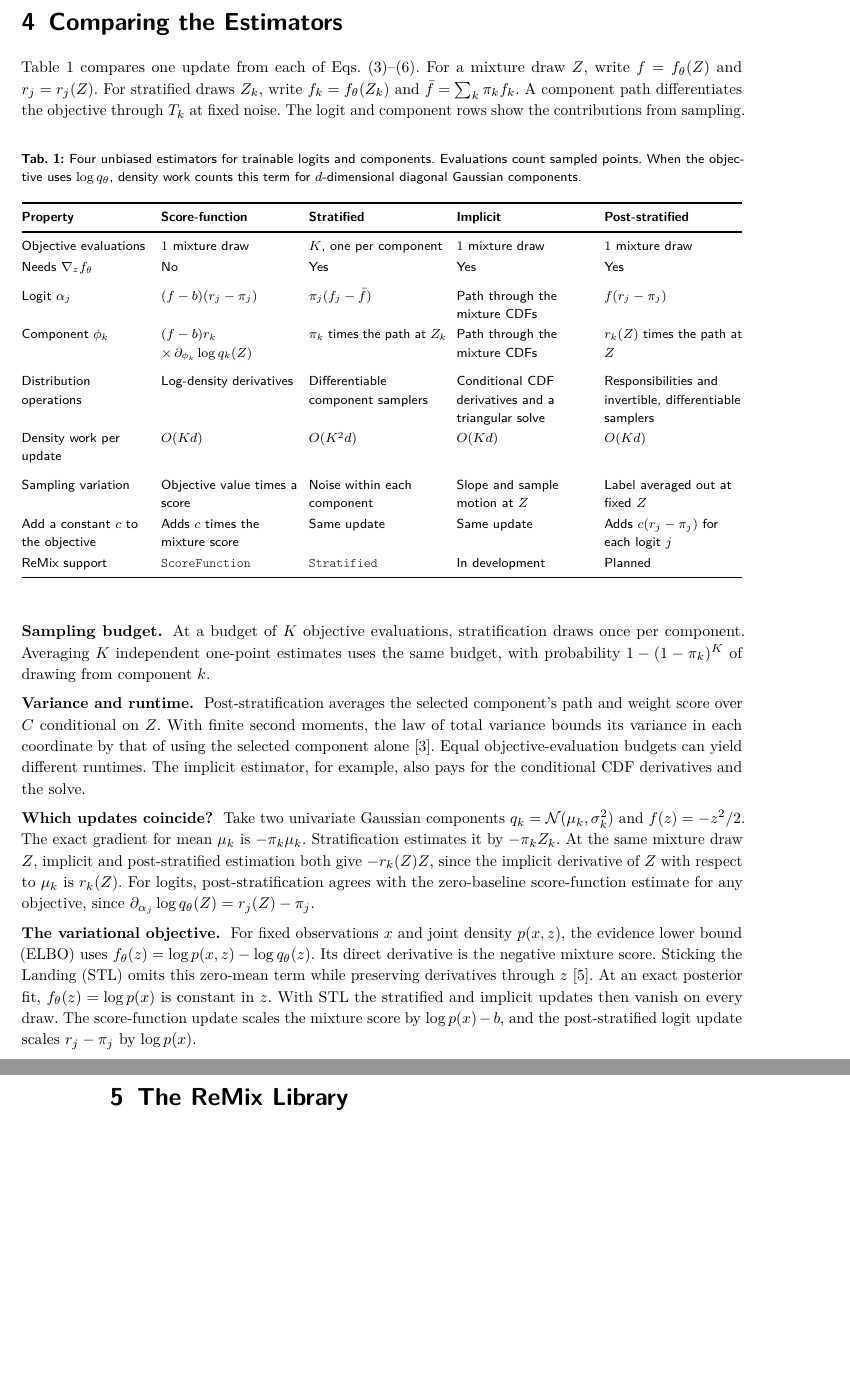
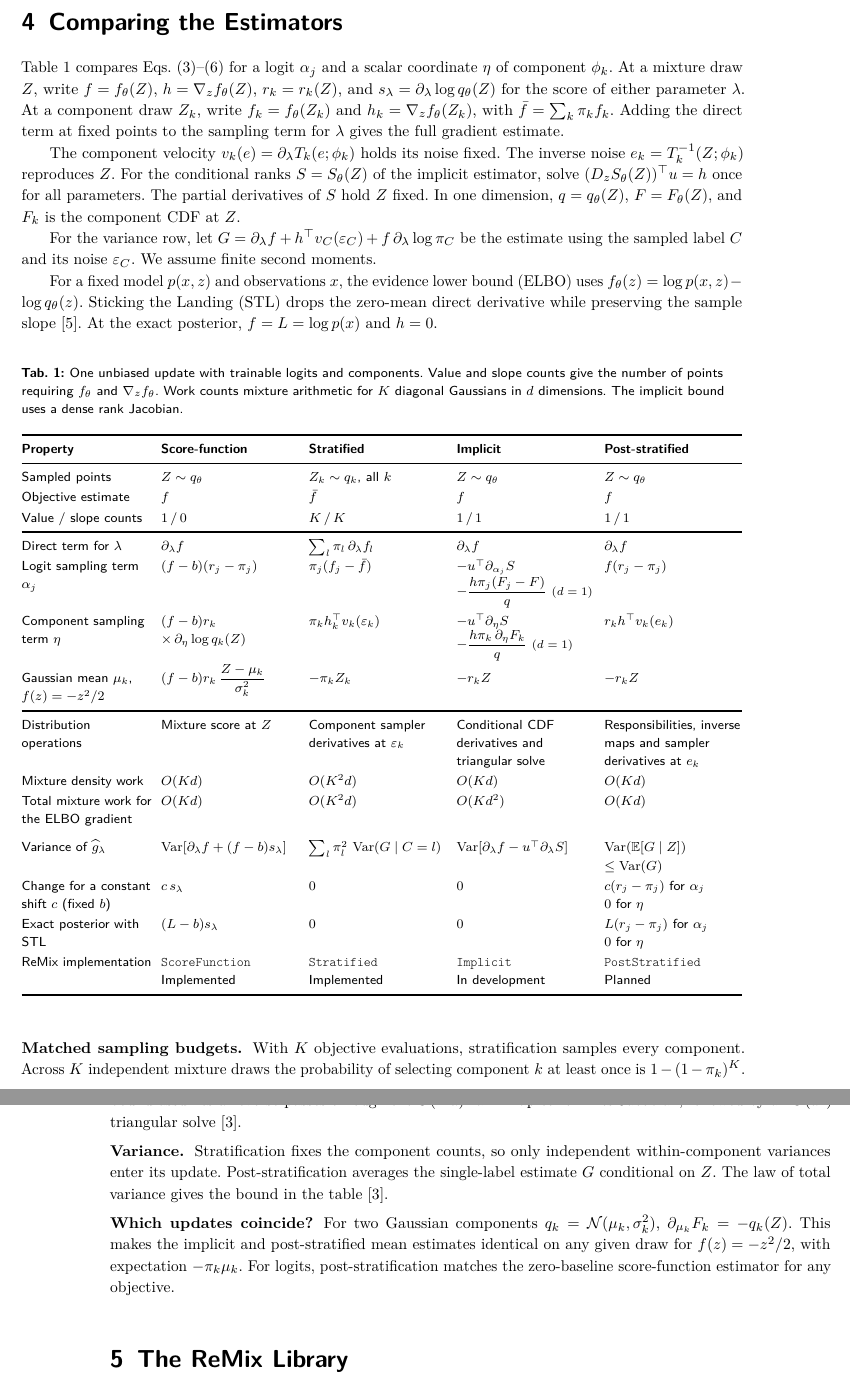
Before and after one commit to intsystems/remix, a LaTeX paper (paper/main.tex, which reads paper/sections/comparison.tex): two parts of pages 3 and 4 of 5, joined at a grey line, cut so that both start at the same text, the shorter picture padded with empty space. The pictures show the PDF file paper/main.pdf that the author committed with the source.

Commit message:
Complete the comparison of mixture gradient estimators

```diff
--- a/paper/sections/comparison.tex
+++ b/paper/sections/comparison.tex
@@ -1,69 +1,104 @@
 \clearpage
 \section{Comparing the Estimators}
 \label{sec:comparison}
-Table~\ref{tab:estimators} compares one update from each of
-Eqs.~\eqref{eq:score}--\eqref{eq:poststratified}.
-For a mixture draw $Z$, write $f=f_\theta(Z)$ and $r_j=r_j(Z)$.
-For stratified draws $Z_k$, write $f_k=f_\theta(Z_k)$ and
-$\bar f=\sum_k\pi_k f_k$. A component path differentiates the objective
-through $T_k$ at fixed noise. The logit and component rows show the
-contributions from sampling.
+Table~\ref{tab:estimators} compares Eqs.~\eqref{eq:score}--\eqref{eq:poststratified}
+for a logit $\alpha_j$ and a scalar coordinate $\eta$ of component $\phi_k$.
+At a mixture draw $Z$, write $f=f_\theta(Z)$, $h=\nabla_z f_\theta(Z)$,
+$r_k=r_k(Z)$, and $s_\lambda=\partial_\lambda\log q_\theta(Z)$ for the score
+of either parameter $\lambda$. At a component draw $Z_k$, write
+$f_k=f_\theta(Z_k)$ and $h_k=\nabla_z f_\theta(Z_k)$, with
+$\bar f=\sum_k\pi_k f_k$. Adding the direct term at fixed points to the
+sampling term for $\lambda$ gives the full gradient estimate.
+
+The component velocity $v_k(e)=\partial_\lambda T_k(e;\phi_k)$ holds its
+noise fixed. The inverse noise $e_k=T_k^{-1}(Z;\phi_k)$ reproduces $Z$.
+For the conditional ranks $S=S_\theta(Z)$ of the implicit estimator,
+solve $(D_z S_\theta(Z))^\top u=h$ once for all parameters.
+The partial derivatives of $S$ hold $Z$ fixed. In one dimension,
+$q=q_\theta(Z)$, $F=F_\theta(Z)$, and $F_k$ is the component CDF at $Z$.
+
+For the variance row, let $G=\partial_\lambda f+h^\top v_C(\varepsilon_C)
++f\,\partial_\lambda\log\pi_C$ be the estimate using the sampled label $C$
+and its noise $\varepsilon_C$. We assume finite second moments.
+
+For a fixed model $p(x,z)$ and observations $x$, the evidence lower bound
+(ELBO) uses $f_\theta(z)=\log p(x,z)-\log q_\theta(z)$. Sticking the Landing (STL)
+drops the zero-mean direct derivative while preserving the sample slope
+\citep{roeder2017stl}. At the exact posterior, $f=L=\log p(x)$ and $h=0$.
 
 \begin{table}[!htb]
- \caption{Four unbiased estimators for trainable logits and components.
- Evaluations count sampled points. When the objective uses $\log q_\theta$, density work
- counts this term for $d$-dimensional diagonal Gaussian components.}
+ \caption{One unbiased update with trainable logits and components. Value
+ and slope counts give the number of points requiring $f_\theta$ and
+ $\nabla_z f_\theta$. Work counts mixture arithmetic for $K$ diagonal Gaussians
+ in $d$ dimensions. The implicit bound uses a dense rank Jacobian.}
  \label{tab:estimators}
  \centering
  \ifdgruyterstyle\baretabulars\fi
  \sffamily\small
  \setlength{\tabcolsep}{3pt}
- \renewcommand{\arraystretch}{1.15}
+ \renewcommand{\arraystretch}{1.12}
  \begin{tabularx}{\linewidth}{@{}>{\raggedright\arraybackslash}p{.18\linewidth}*{4}{>{\raggedright\arraybackslash}X}@{}}
   \toprule
   \textbf{Property} & \textbf{Score-function} & \textbf{Stratified}
     & \textbf{Implicit} & \textbf{Post-stratified} \\
   \midrule
-  Objective evaluations
-    & $1$ mixture draw & $K$, one per component & $1$ mixture draw & $1$ mixture draw \\
-  Needs $\nabla_z f_\theta$
-    & No & Yes & Yes & Yes \\
+  Sampled points
+    & $Z\sim q_\theta$ & $Z_k\sim q_k$, all $k$ & $Z\sim q_\theta$ & $Z\sim q_\theta$ \\
+  Objective estimate
+    & $f$ & $\bar f$ & $f$ & $f$ \\
+  Value / slope counts
+    & $1\,/\,0$ & $K\,/\,K$ & $1\,/\,1$ & $1\,/\,1$ \\
+  \midrule
+  Direct term for $\lambda$
+    & $\partial_\lambda f$ & $\sum_l\pi_l\,\partial_\lambda f_l$
+    & $\partial_\lambda f$ & $\partial_\lambda f$ \\
+  Logit sampling term $\alpha_j$
+    & $(f-b)(r_j-\pi_j)$ & $\pi_j(f_j-\bar f)$
+    & $-u^\top\partial_{\alpha_j}S$\newline
+      $\displaystyle -\frac{h\pi_j(F_j-F)}{q}$ {\scriptsize $(d=1)$}
+    & $f(r_j-\pi_j)$ \\
+  \addlinespace[2pt]
+  Component sampling term $\eta$
+    & $(f-b)r_k$ $\times\,\partial_\eta\log q_k(Z)$
+    & $\pi_k h_k^\top v_k(\varepsilon_k)$
+    & $-u^\top\partial_\eta S$\newline
+      $\displaystyle -\frac{h\pi_k\,\partial_\eta F_k}{q}$ {\scriptsize $(d=1)$}
+    & $r_k h^\top v_k(e_k)$ \\
+  \addlinespace[2pt]
+  Gaussian mean $\mu_k$, $f(z)=-z^2/2$
+    & $(f-b)r_k\,\dfrac{Z-\mu_k}{\sigma_k^2}$ & $-\pi_k Z_k$
+    & $-r_k Z$ & $-r_k Z$ \\
+  \midrule
+  Distribution operations
+    & Mixture score at $Z$ & Component sampler derivatives at $\varepsilon_k$
+    & Conditional CDF derivatives and triangular solve
+    & Responsibilities, inverse maps and sampler derivatives at $e_k$ \\
+  Mixture density work
+    & $O(Kd)$ & $O(K^2d)$ & $O(Kd)$ & $O(Kd)$ \\
+  Total mixture work for the ELBO gradient
+    & $O(Kd)$ & $O(K^2d)$ & $O(Kd^2)$ & $O(Kd)$ \\
   \addlinespace
-  Logit $\alpha_j$
-    & $(f-b)(r_j-\pi_j)$ & $\pi_j(f_j-\bar f)$
-    & Path through the mixture CDFs & $f(r_j-\pi_j)$ \\
-  Component $\phi_k$
-    & $(f-b)r_k$ $\times\,\partial_{\phi_k}\log q_k(Z)$ & $\pi_k$ times the path at $Z_k$
-    & Path through the mixture CDFs & $r_k(Z)$ times the path at $Z$ \\
-  \addlinespace
-  Distribution operations
-    & Log-density derivatives & Differentiable component samplers
-    & Conditional CDF derivatives and a triangular solve
-    & Responsibilities and invertible, differentiable samplers \\
-  Density work per update
-    & $O(Kd)$ & $O(K^2d)$ & $O(Kd)$ & $O(Kd)$ \\
-  \addlinespace
-  Sampling variation
-    & Objective value times a score & Noise within each component
-    & Slope and sample motion at $Z$ & Label averaged out at fixed $Z$ \\
-  Add a constant $c$ to the objective
-    & Adds $c$ times the mixture score & Same update & Same update
-    & Adds $c(r_j-\pi_j)$ for each logit $j$ \\
-  ReMix support
-    & \texttt{ScoreFunction} & \texttt{Stratified} & In development & Planned \\
+  Variance of $\widehat g_\lambda$
+    & $\operatorname{Var}[\partial_\lambda f+(f-b)s_\lambda]$
+    & $\sum_l\pi_l^2\,\operatorname{Var}(G\mid C=l)$
+    & $\operatorname{Var}[\partial_\lambda f-u^\top\partial_\lambda S]$
+    & $\operatorname{Var}(\mathbb E[G\mid Z])$\newline $\leq\operatorname{Var}(G)$ \\
+  Change for a constant shift $c$ (fixed $b$)
+    & $c\,s_\lambda$ & $0$ & $0$
+    & $c(r_j-\pi_j)$ for $\alpha_j$\newline $0$ for $\eta$ \\
+  Exact posterior with STL
+    & $(L-b)s_\lambda$ & $0$ & $0$
+    & $L(r_j-\pi_j)$ for $\alpha_j$\newline $0$ for $\eta$ \\
+  ReMix implementation
+    & \texttt{ScoreFunction}\newline Implemented & \texttt{Stratified}\newline Implemented
+    & \texttt{Implicit}\newline In development & \texttt{PostStratified}\newline Planned \\
   \bottomrule
  \end{tabularx}
 \end{table}
 
-\paragraph*{Sampling budget.}
-At a budget of $K$ objective evaluations, stratification draws once per
-component. Averaging $K$ independent one-point estimates uses the same
-budget, with probability $1-(1-\pi_k)^K$ of drawing from component $k$.
+\paragraph*{Matched sampling budgets.}
+With $K$ objective evaluations, stratification samples every component.
+Across $K$ independent mixture draws the probability of selecting component
+$k$ at least once is $1-(1-\pi_k)^K$.
 
-\paragraph*{Variance and runtime.}
-Post-stratification averages the selected component's path and weight score
-over $C$ conditional on $Z$. With finite second moments, the law of total
-variance bounds its variance in each coordinate by that of using the selected
-component alone \citep{burroni2026mixture}. Equal objective-evaluation
-budgets can yield different runtimes. The implicit estimator, for example,
-also pays for the conditional CDF derivatives and the solve.
+\paragraph*{Arithmetic cost.}
@@ -70,20 +108,14 @@ also pays for the conditional CDF derivatives and the solve.
+$O(d^2)$ triangular solve~\citep{burroni2026mixture}.
+
+\paragraph*{Variance.}
+Stratification fixes the component counts, so only independent within-component
+variances enter its update. Post-stratification averages the single-label
+estimate $G$ conditional on $Z$. The law of total variance gives the bound
+in the table~\citep{burroni2026mixture}.
 
 \paragraph*{Which updates coincide?}
-Take two univariate Gaussian components $q_k=\mathcal N(\mu_k,\sigma_k^2)$
-and $f(z)=-z^2/2$. The exact gradient for mean $\mu_k$ is $-\pi_k\mu_k$.
-Stratification estimates it by $-\pi_k Z_k$. At the same mixture draw $Z$,
-implicit and post-stratified estimation both give $-r_k(Z)Z$, since the
-implicit derivative of $Z$ with respect to $\mu_k$ is $r_k(Z)$. For logits,
-post-stratification agrees with the zero-baseline score-function estimate for
-any objective, since $\partial_{\alpha_j}\log q_\theta(Z)=r_j(Z)-\pi_j$.
-
-\paragraph*{The variational objective.}
-For fixed observations $x$ and joint density $p(x,z)$, the evidence lower
-bound (ELBO) uses $f_\theta(z)=\log p(x,z)-\log q_\theta(z)$. Its direct
-derivative is the negative mixture score. Sticking the Landing (STL)
-omits this zero-mean term while preserving derivatives through $z$
-\citep{roeder2017stl}. At an exact posterior fit, $f_\theta(z)=\log p(x)$
-is constant in $z$. With STL the stratified and implicit updates then
-vanish on every draw. The score-function update scales the mixture score
-by $\log p(x)-b$, and the post-stratified logit update scales
-$r_j-\pi_j$ by $\log p(x)$.
+For two Gaussian components $q_k=\mathcal N(\mu_k,\sigma_k^2)$,
+$\partial_{\mu_k}F_k=-q_k(Z)$. This makes the implicit and post-stratified
+mean estimates identical on any given draw for $f(z)=-z^2/2$, with expectation
+$-\pi_k\mu_k$. For logits, post-stratification matches the zero-baseline
+score-function estimator for any objective.
```
Also changed, not shown: paper/main.pdf, paper/sections/comparison.tex (3 more changed lines).
